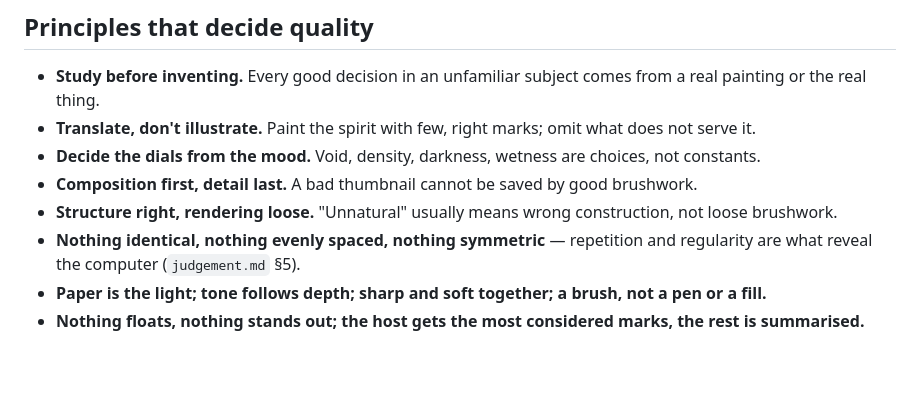
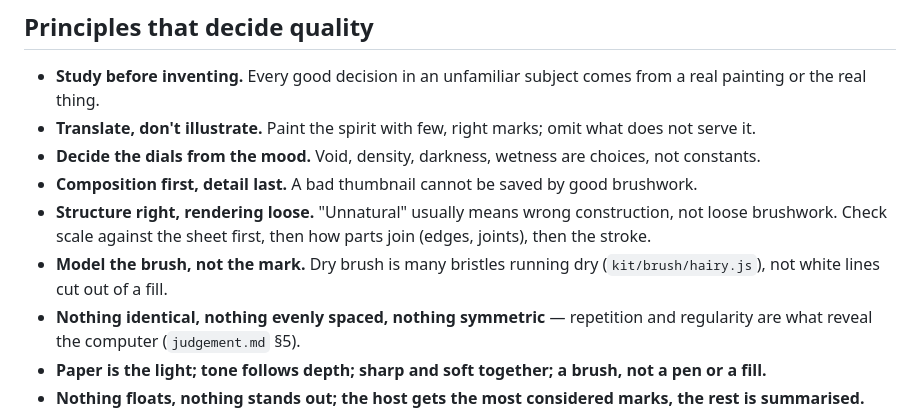
Before and after one commit to 23ag1/ink-wash-painting-skill, a Markdown page: SKILL.md, the part around the change. Rendered like a GitHub page; blank space fills up the shorter version.

```diff
--- a/SKILL.md
+++ b/SKILL.md
@@ -68,6 +68,9 @@ moves, how to run it, and honestly what is still weak, ordered by level.
 - **Decide the dials from the mood.** Void, density, darkness, wetness are choices, not constants.
 - **Composition first, detail last.** A bad thumbnail cannot be saved by good brushwork.
 - **Structure right, rendering loose.** "Unnatural" usually means wrong construction, not loose brushwork.
+  Check scale against the sheet first, then how parts join (edges, joints), then the stroke.
+- **Model the brush, not the mark.** Dry brush is many bristles running dry (`kit/brush/hairy.js`), not white
+  lines cut out of a fill.
 - **Nothing identical, nothing evenly spaced, nothing symmetric** — repetition and regularity are what reveal
   the computer (`judgement.md` §5).
 - **Paper is the light; tone follows depth; sharp and soft together; a brush, not a pen or a fill.**
```
Also changed, not shown: references/critique.md (+7 -0 lines), references/seeing.md (+3 -1 lines).
